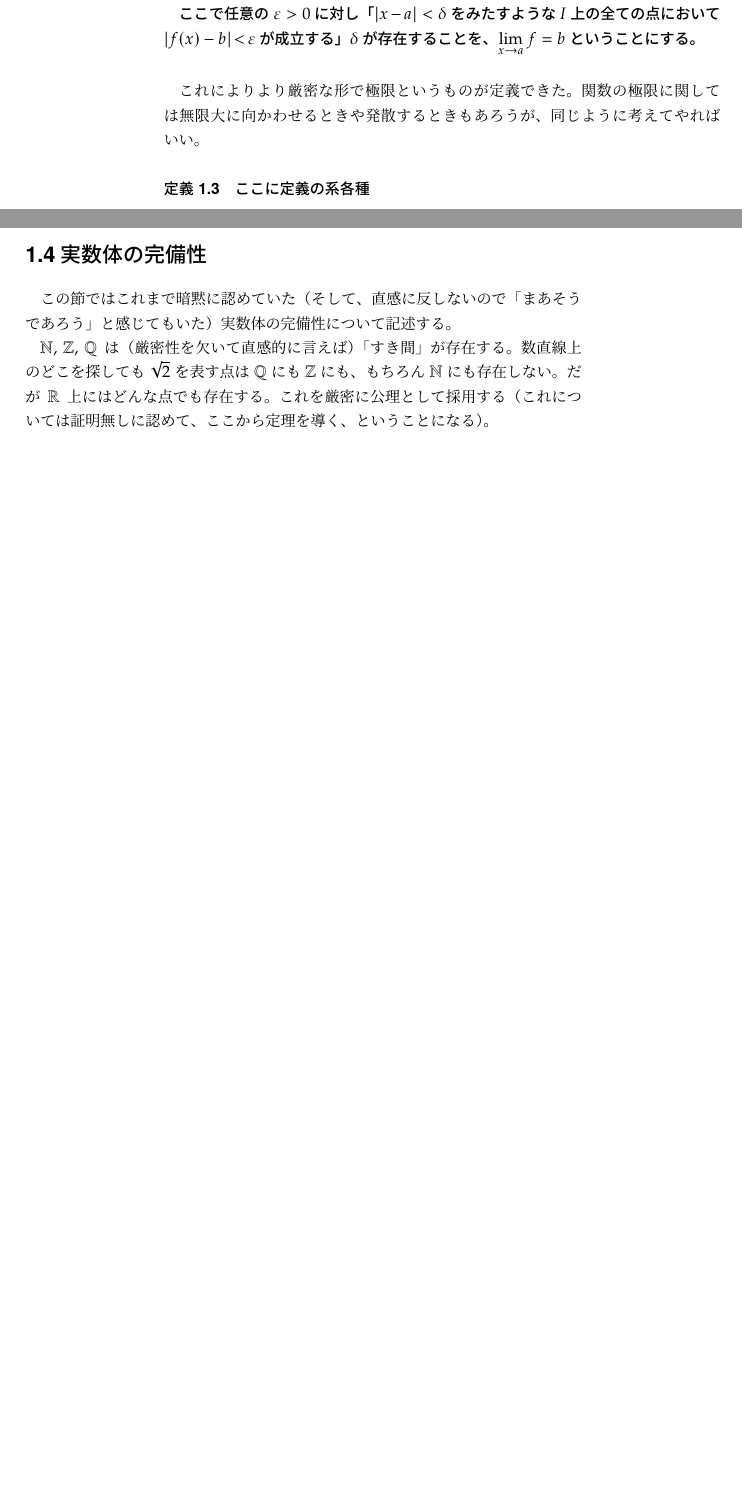
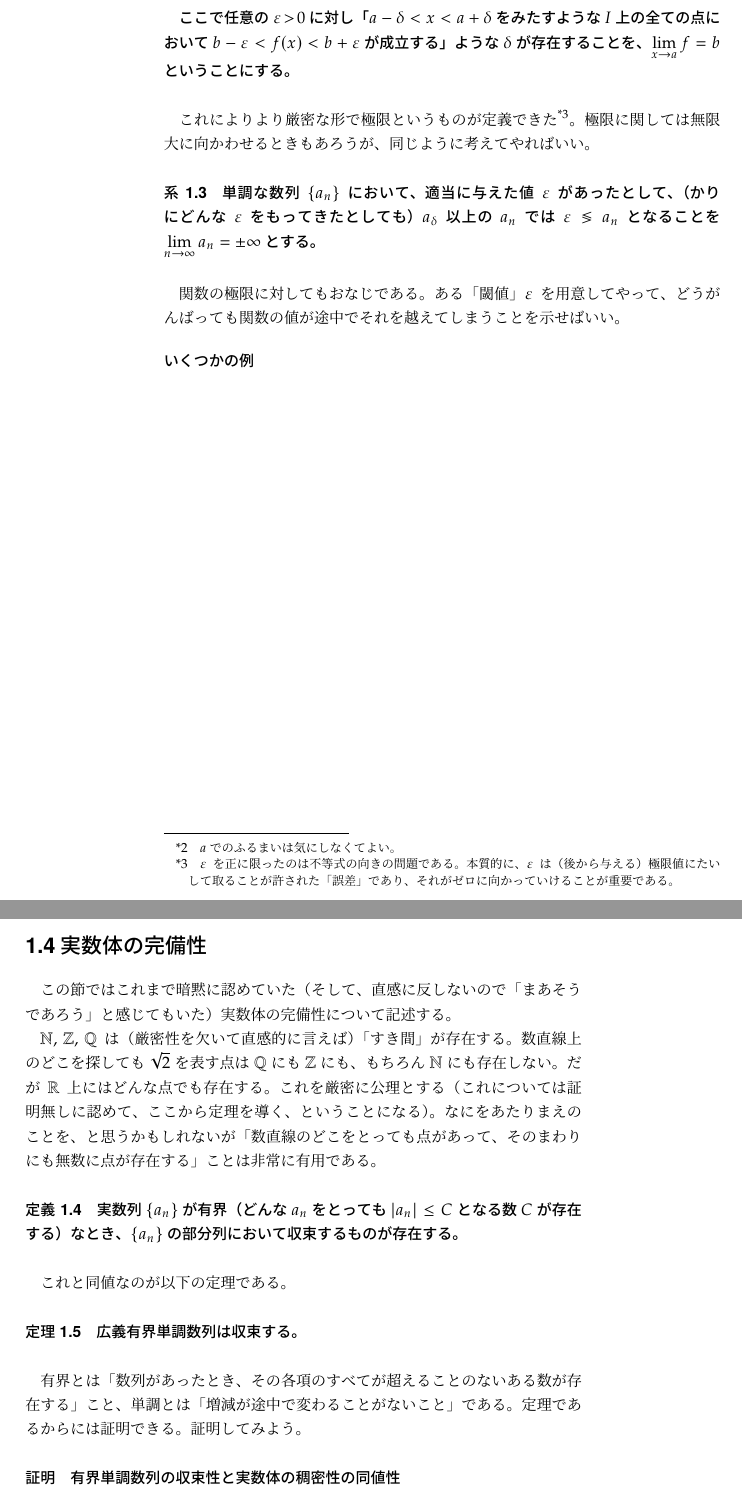
Before and after one commit to 16777216gits/CalculusPDF, a LaTeX document (Calculus_PDF/Calculus_PDF/Calculus_PDF_0.tex, which reads Calculus_PDF/Calculus_PDF/Cal0.tex, Calculus_PDF/Calculus_PDF/Cal1.tex): two parts of pages 14 and 15 of 17, joined at a grey line, cut so that both start at the same text, the shorter picture padded with empty space. The pictures show the PDF file Calculus_PDF/Calculus_PDF/Calculus_PDF_0.pdf that the author committed with the source.

Commit message:
v20220213_1432

```diff
--- a/Calculus_PDF/Calculus_PDF/Cal0.tex
+++ b/Calculus_PDF/Calculus_PDF/Cal0.tex
@@ -6,10 +6,12 @@
 
 最後に、なにか放っておくとまずそうなミスとかいい感じの例とか証明とかあったらTwitterでLex(@\_16777216)へお願いします。
 \section*{本文中で使用される記号}
-$\mathbb{N},\,\mathbb{Z},\,\mathbb{Q},\,\mathbb{R},\,\mathbb{C}$
 
-それぞれ自然数・整数・有理数・実数・複素数体のことを示す。また、自然数に0は含めないことにし、非負整数は$\mathbb{Z}_{\geq 0}$を用いることにする。
+\subsection*{$\mathbb{N},\,\mathbb{Z},\,\mathbb{Q},\,\mathbb{R},\,\mathbb{C}$}
+\textgt{それぞれ自然数・整数・有理数・実数・複素数体のことを示す。また、自然数に0は含めないことにし、非負整数は$\mathbb{Z}_{\geq 0}$を用いることにする。}
 
-$\lim$
+\subsection*{$\lim$}
+\textgt{極限をとる。}
 
-極限をとる。
+\subsection*{$\{a_n\},\,\{b_n\},\,\{c_n\},\,\cdots$}
+\textgt{$n$を項数とする数列を示す。}
--- a/Calculus_PDF/Calculus_PDF/Cal1.tex
+++ b/Calculus_PDF/Calculus_PDF/Cal1.tex
@@ -219,23 +219,26 @@ $\arcsin x,\,\arccos x$は$[-1,1]$で、$\arctan x$は$\pare{-\infty,\,\infty}$
 つまり、これまでの言い方で「$a_n$が$c$に限りなく近づく」といえる数列$\{a_n\}$があったとき、それはつまり任意の$\varepsilon$を用いることで「$\delta<n$の$a_n$については必ず$c$から$\varepsilon$のところにある」ということがいえる（逆に、それ以外の$n$については何もわからなくてよい）。
 
 \begin{defi}
-    任意の$\varepsilon\!>\!0$に対し「$\delta$より大きい$n$について$|a_n-c|\!<\!\varepsilon$が成立する」$\delta$が存在することを、$\lim_{n\to\infty}a_n=c$ということにする。
+    任意の$\varepsilon\!>\!0$に対し「$\delta$より大きい$n$での$a_n$すべてで$c-\varepsilon<a_n<c+\varepsilon$が成立する」ことにそぐう$\delta$が存在することを、$\lim_{n\to\infty}a_n=c$ということにする。
 \end{defi}
 
 ここに数列の極限が厳密に定まった。関数の極限も同じように考えて定義しなおそう。感覚的には同じように$\lim_{x\to{}a}f\pare{x}=b$のことを「誤差として$\varepsilon$を許容したとき、$b$から$\varepsilon$の範囲内に$f\pare{a-\delta}$から$f\pare{a+\delta}$までの全ての$f\pare{x}$が入る」ことを考えればいいことになる。
 
 \begin{defi}
-    区間$I$と点$a\!\in\!I$が与えられたとき、$I\,\backslash\,a$で定義された関数$f\pare{x}$があるとする。
+    区間$I$と点$a\!\in\!I$が与えられたとき、$I\,\backslash\,a$で定義された関数$f\pare{x}$があるとする\footnote{$a$でのふるまいは気にしなくてよい。}。
 
-    ここで任意の$\varepsilon\!>\!0$に対し「$|x\!-\!a|\!<\!\delta$をみたすような$I$上の全ての点において$|f\pare{x}-b|\!<\!\varepsilon$が成立する」$\delta$が存在することを、$\lim_{x\to{}a}f=b$ということにする。
+    ここで任意の$\varepsilon\!>\!0$に対し「$a-\delta<x<a+\delta$をみたすような$I$上の全ての点において$b-\varepsilon<f\pare{x}<b+\varepsilon$が成立する」ような$\delta$が存在することを、$\lim_{x\to{}a}f=b$ということにする。
 \end{defi}
 
-これによりより厳密な形で極限というものが定義できた。関数の極限に関しては無限大に向かわせるときや発散するときもあろうが、同じように考えてやればいい。
+これによりより厳密な形で極限というものが定義できた\footnote{$\varepsilon$を正に限ったのは不等式の向きの問題である。本質的に、$\varepsilon$は（後から与える）極限値にたいして取ることが許された「誤差」であり、それがゼロに向かっていけることが重要である。}。極限に関しては無限大に向かわせるときもあろうが、同じように考えてやればいい。
 
-\begin{defi}
-    ここに定義の系各種
-\end{defi}
+\begin{coro}
+    単調な数列$\{a_n\}$において、適当に与えた値$\varepsilon$があったとして、（かりにどんな$\varepsilon$をもってきたとしても）$a_\delta$以上の$a_n$では$\varepsilon\lessgtr{}a_n$となることを$\lim_{n\to\infty}a_n=\pm\infty$とする。
+\end{coro}
 
+関数の極限に対してもおなじである。ある「閾値」$\varepsilon$を用意してやって、どうがんばっても関数の値が途中でそれを越えてしまうことを示せばいい。
+
+\subsection*{いくつかの例}
 
 
 
@@ -243,4 +246,19 @@ $\arcsin x,\,\arccos x$は$[-1,1]$で、$\arctan x$は$\pare{-\infty,\,\infty}$
 \section{実数体の完備性}
 この節ではこれまで暗黙に認めていた（そして、直感に反しないので「まあそうであろう」と感じてもいた）実数体の完備性について記述する。
 
-$\mathbb{N},\,\mathbb{Z},\,\mathbb{Q}$は（厳密性を欠いて直感的に言えば）「すき間」が存在する。数直線上のどこを探しても$\sqrt{2}$を表す点は$\mathbb{Q}$にも$\mathbb{Z}$にも、もちろん$\mathbb{N}$にも存在しない。だが$\mathbb{R}$上にはどんな点でも存在する。これを厳密に公理として採用する（これについては証明無しに認めて、ここから定理を導く、ということになる）。
+$\mathbb{N},\,\mathbb{Z},\,\mathbb{Q}$は（厳密性を欠いて直感的に言えば）「すき間」が存在する。数直線上のどこを探しても$\sqrt{2}$を表す点は$\mathbb{Q}$にも$\mathbb{Z}$にも、もちろん$\mathbb{N}$にも存在しない。だが$\mathbb{R}$上にはどんな点でも存在する。これを厳密に公理とする（これについては証明無しに認めて、ここから定理を導く、ということになる）。なにをあたりまえのことを、と思うかもしれないが「数直線のどこをとっても点があって、そのまわりにも無数に点が存在する」ことは非常に有用である。
+
+\begin{defi}
+    実数列$\{a_n\}$が有界（どんな$a_n$をとっても$\abso{a_n}\leq{}C$となる数$C$が存在する）なとき、$\{a_n\}$の部分列において収束するものが存在する。
+\end{defi}
+
+これと同値なのが以下の定理である。
+
+\begin{theo}
+    広義有界単調数列は収束する。
+\end{theo}
+
+有界とは「数列があったとき、その各項のすべてが超えることのないある数が存在する」こと、単調とは「増減が途中で変わることがないこと」である。定理であるからには証明できる。証明してみよう。
+\begin{pr}
+    有界単調数列の収束性と実数体の稠密性の同値性
+\end{pr}
```
Also changed, not shown: Calculus_PDF/Calculus_PDF/Calculus_PDF_0.tex (+5 -5 lines), Calculus_PDF/Calculus_PDF/Calculus_PDF_0.pdf, Calculus_PDF/Calculus_PDF/Cal1.tex (2 more changed lines), 5 other files.
